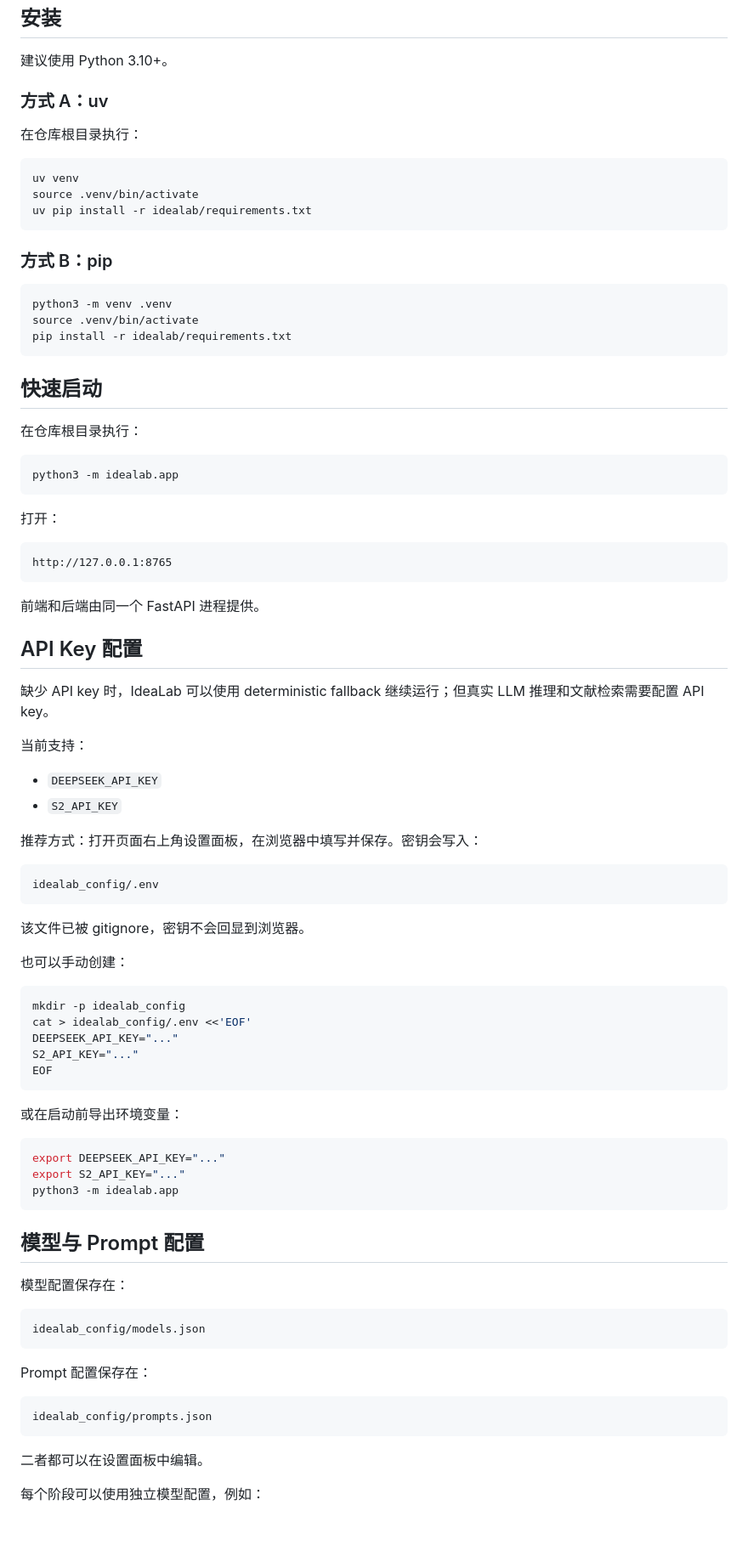
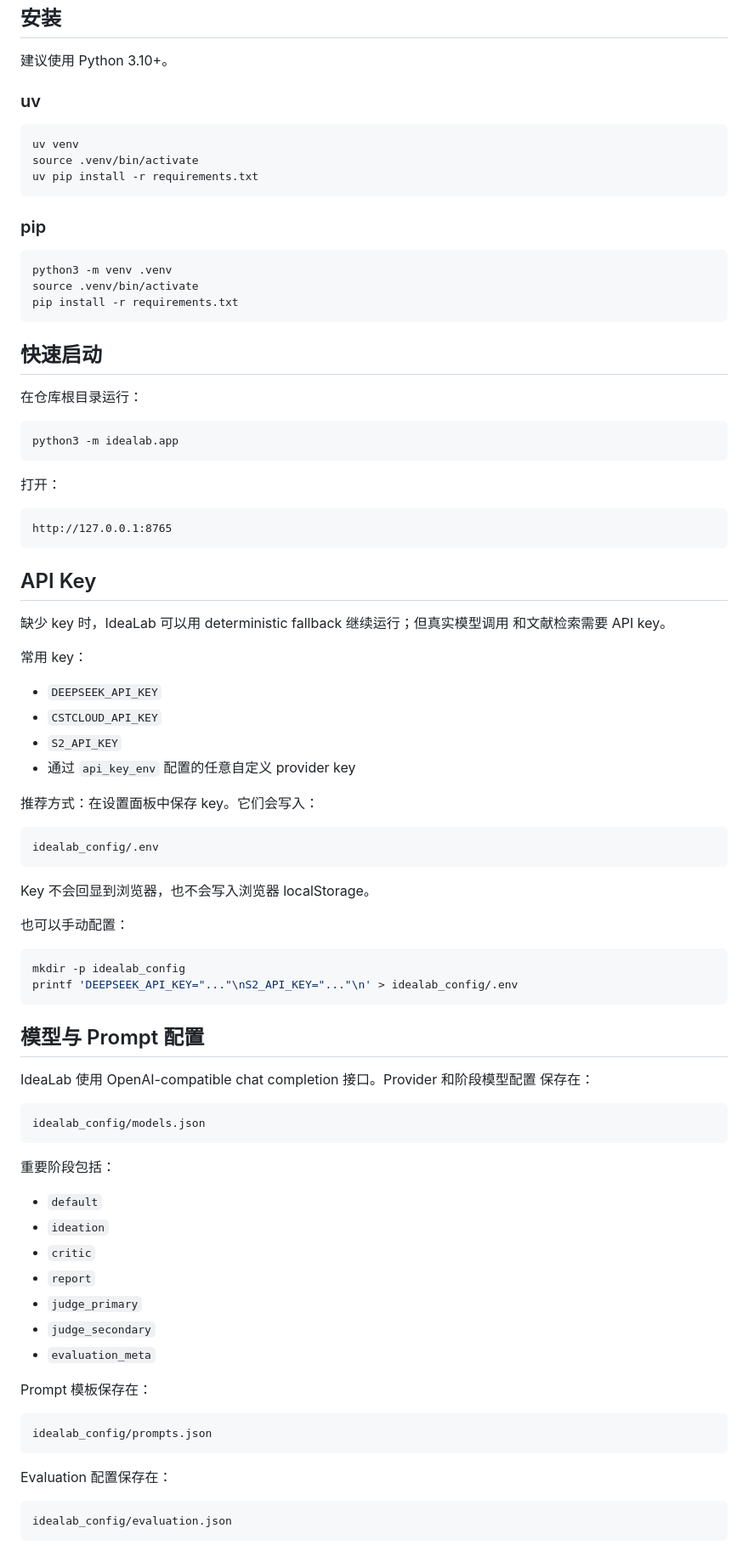
Before and after one commit to KQDtianxiaK/IdeaLab, a Markdown page: README.zh-CN.md, the part around one of its changes. Shown at 85% size. GitHub-like rendering.

````diff
--- a/README.zh-CN.md
+++ b/README.zh-CN.md
@@ -148,27 +103,25 @@ idealab_workspaces/
 
 建议使用 Python 3.10+。
 
-### 方式 A：uv
-
-在仓库根目录执行：
+### uv
 
 ```bash
 uv venv
 source .venv/bin/activate
-uv pip install -r idealab/requirements.txt
+uv pip install -r requirements.txt
 ```
 
-### 方式 B：pip
+### pip
 
 ```bash
 python3 -m venv .venv
 source .venv/bin/activate
-pip install -r idealab/requirements.txt
+pip install -r requirements.txt
 ```
 
 ## 快速启动
 
-在仓库根目录执行：
+在仓库根目录运行：
 
 ```bash
 python3 -m idealab.app
@@ -180,58 +133,61 @@ python3 -m idealab.app
 http://127.0.0.1:8765
 ```
 
-前端和后端由同一个 FastAPI 进程提供。
+## API Key
 
-## API Key 配置
+缺少 key 时，IdeaLab 可以用 deterministic fallback 继续运行；但真实模型调用
+和文献检索需要 API key。
 
-缺少 API key 时，IdeaLab 可以使用 deterministic fallback 继续运行；但真实 LLM 推理和文献检索需要配置 API key。
-
-当前支持：
+常用 key：
 
 - `DEEPSEEK_API_KEY`
+- `CSTCLOUD_API_KEY`
 - `S2_API_KEY`
+- 通过 `api_key_env` 配置的任意自定义 provider key
 
-推荐方式：打开页面右上角设置面板，在浏览器中填写并保存。密钥会写入：
+推荐方式：在设置面板中保存 key。它们会写入：
 
 ```text
 idealab_config/.env
 ```
 
-该文件已被 gitignore，密钥不会回显到浏览器。
+Key 不会回显到浏览器，也不会写入浏览器 localStorage。
 
-也可以手动创建：
+也可以手动配置：
 
 ```bash
 mkdir -p idealab_config
-cat > idealab_config/.env <<'EOF'
-DEEPSEEK_API_KEY="..."
-S2_API_KEY="..."
-EOF
-```
-
-或在启动前导出环境变量：
-
-```bash
-export DEEPSEEK_API_KEY="..."
-export S2_API_KEY="..."
-python3 -m idealab.app
+printf 'DEEPSEEK_API_KEY="..."\nS2_API_KEY="..."\n' > idealab_config/.env
 ```
 
 ## 模型与 Prompt 配置
 
-模型配置保存在：
+IdeaLab 使用 OpenAI-compatible chat completion 接口。Provider 和阶段模型配置
+保存在：
 
 ```text
 idealab_config/models.json
 ```
 
-Prompt 配置保存在：
+重要阶段包括：
+
+- `default`
+- `ideation`
+- `critic`
+- `report`
+- `judge_primary`
+- `judge_secondary`
+- `evaluation_meta`
+
+Prompt 模板保存在：
 
 ```text
 idealab_config/prompts.json
 ```
 
-二者都可以在设置面板中编辑。
+Evaluation 配置保存在：
 
-每个阶段可以使用独立模型配置，例如：
+```text
+idealab_config/evaluation.json
+```
 
````
Also changed, not shown: other parts of README.zh-CN.md (+111 -141 lines), README.md (+167 -195 lines).
